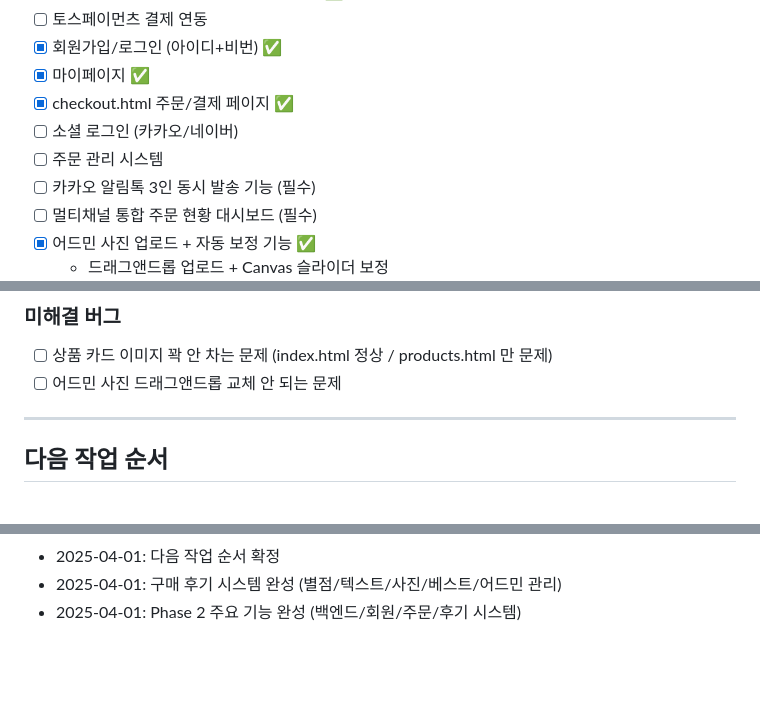
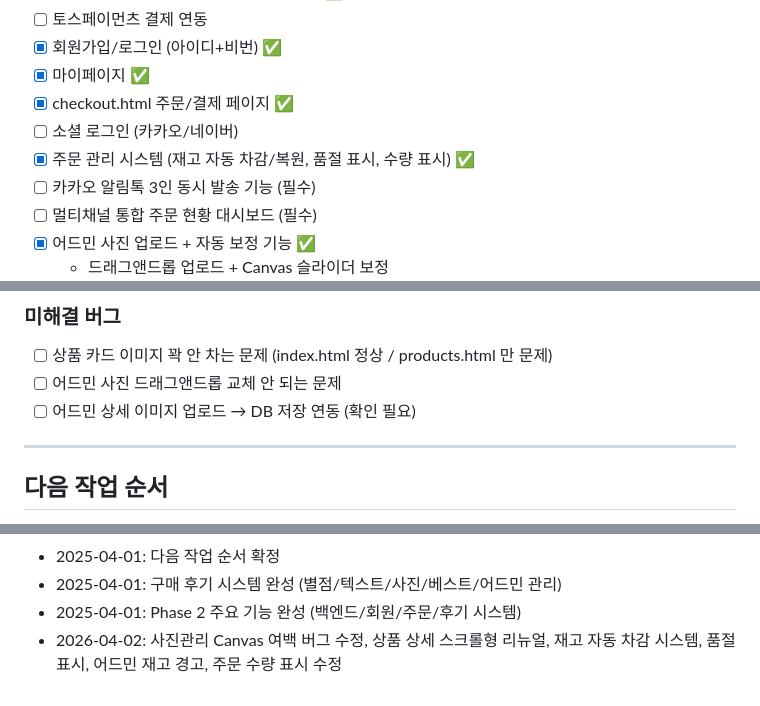
Before and after one commit to yiseungdong/hanbaedam, a Markdown page: public/data/hanbaedam-masterplan.md, 3 parts joined by grey strips. Rendered like a GitHub page; blank space fills up the shorter version.

Commit message:
docs: 마스터플랜 업데이트 - 2026-04-02 작업 내역
Co-Authored-By: Claude Opus 4.6 (1M context) <noreply@anthropic.com>

```diff
--- a/public/data/hanbaedam-masterplan.md
+++ b/public/data/hanbaedam-masterplan.md
@@ -26,7 +26,7 @@
 - [x] 마이페이지 ✅
 - [x] checkout.html 주문/결제 페이지 ✅
 - [ ] 소셜 로그인 (카카오/네이버)
-- [ ] 주문 관리 시스템
+- [x] 주문 관리 시스템 (재고 자동 차감/복원, 품절 표시, 수량 표시) ✅
 - [ ] 카카오 알림톡 3인 동시 발송 기능 (필수)
 - [ ] 멀티채널 통합 주문 현황 대시보드 (필수)
 - [x] 어드민 사진 업로드 + 자동 보정 기능 ✅
@@ -69,6 +69,7 @@
 - [ ] 상품 카드 이미지 꽉 안 차는 문제
   (index.html 정상 / products.html 만 문제)
 - [ ] 어드민 사진 드래그앤드롭 교체 안 되는 문제
+- [ ] 어드민 상세 이미지 업로드 → DB 저장 연동 (확인 필요)
 
 ---
 
@@ -134,3 +135,4 @@
   (별점/텍스트/사진/베스트/어드민 관리)
 - 2025-04-01: Phase 2 주요 기능 완성
   (백엔드/회원/주문/후기 시스템)
+- 2026-04-02: 사진관리 Canvas 여백 버그 수정, 상품 상세 스크롤형 리뉴얼, 재고 자동 차감 시스템, 품절 표시, 어드민 재고 경고, 주문 수량 표시 수정
```
